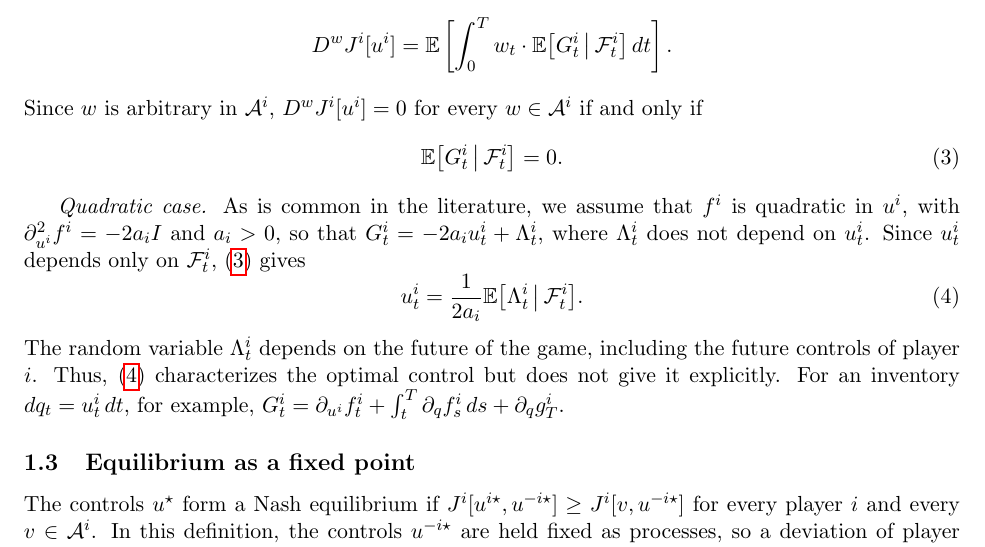
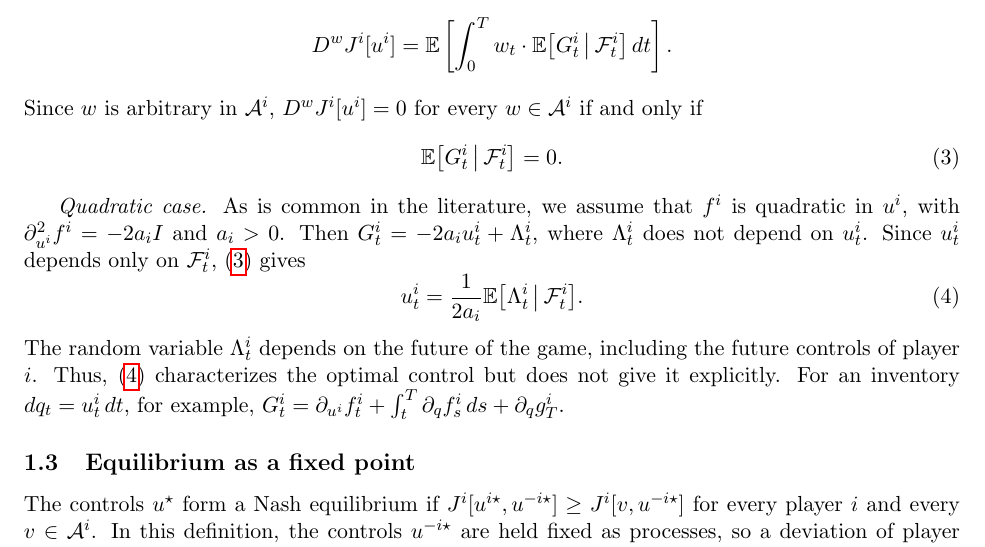
Before and after one commit to bilalhusain126/partial-info-games, a LaTeX document (notes/method.tex): part of page 2 of 4, cut so that both start at the same text. Compiled offline with pdfLaTeX.

Commit message:
Method note: split long sentence

```diff
--- a/notes/method.tex
+++ b/notes/method.tex
@@ -79,7 +79,7 @@ Since $w$ is arbitrary in $\mathcal{A}^i$, $D^w J^i[u^i] = 0$ for every $w \in \
   \E\big[ G^i_t \,\big|\, \F^i_t \big] = 0 .
 \end{equation}
 
-\textit{Quadratic case.} As is common in the literature, we assume that $f^i$ is quadratic in $u^i$, with $\partial^2_{u^i} f^i = - 2 a_i I$ and $a_i > 0$, so that $G^i_t = - 2 a_i u^i_t + \Lambda^i_t$, where $\Lambda^i_t$ does not depend on $u^i_t$. Since $u^i_t$ depends only on $\F^i_t$, \eqref{eq:foc} gives
+\textit{Quadratic case.} As is common in the literature, we assume that $f^i$ is quadratic in $u^i$, with $\partial^2_{u^i} f^i = - 2 a_i I$ and $a_i > 0$. Then $G^i_t = - 2 a_i u^i_t + \Lambda^i_t$, where $\Lambda^i_t$ does not depend on $u^i_t$. Since $u^i_t$ depends only on $\F^i_t$, \eqref{eq:foc} gives
 \begin{equation}
   \label{eq:control}
   u^i_t = \frac{1}{2 a_i} \E\big[ \Lambda^i_t \,\big|\, \F^i_t \big] .
```
